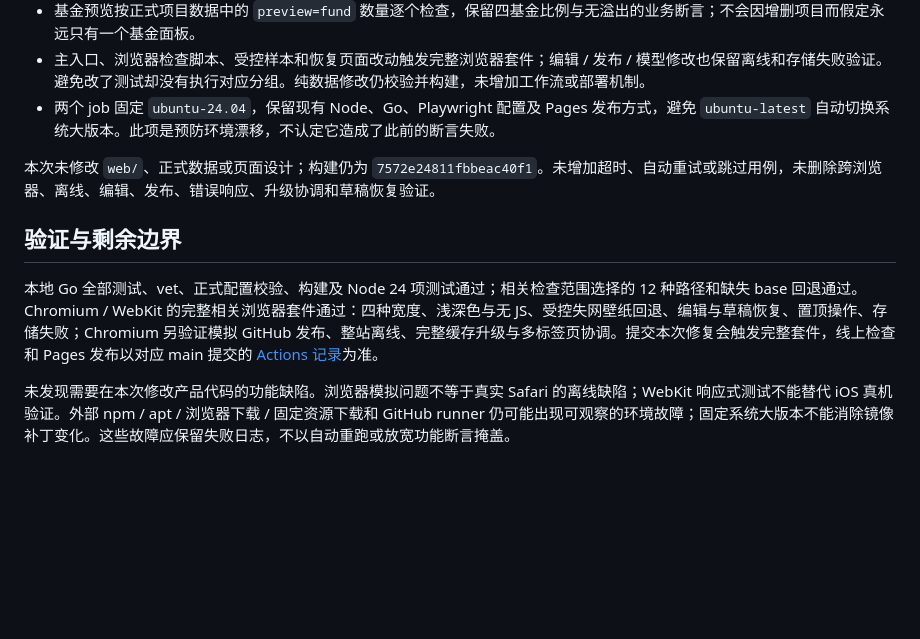
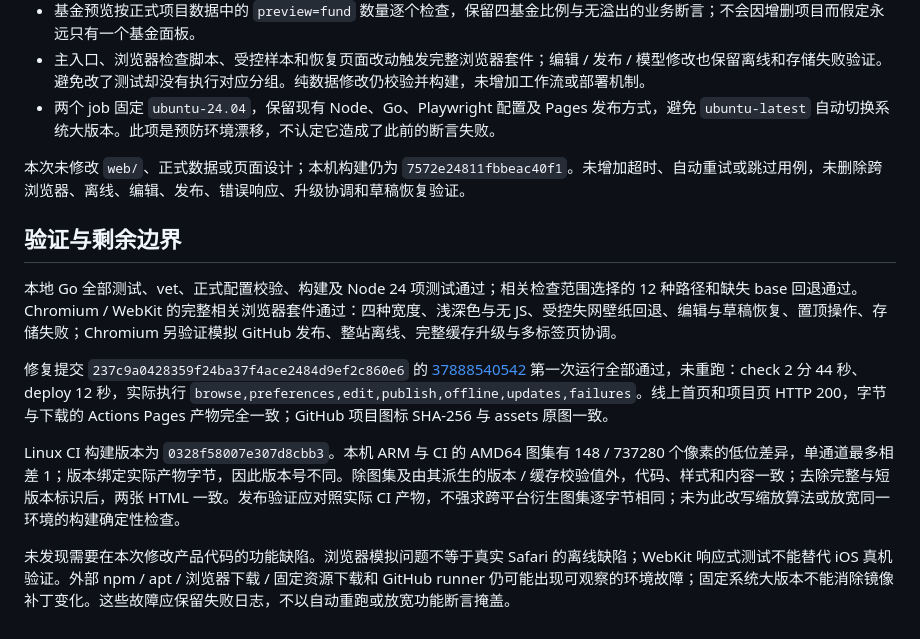
Before and after one commit to zzpice/zzp-home, a Markdown page: docs/ci-reliability.md, the part around the change. Rendered like a GitHub page; blank space fills up the shorter version.

Commit message:
Record successful CI deployment and production verification

```diff
--- a/docs/ci-reliability.md
+++ b/docs/ci-reliability.md
@@ -34,10 +34,14 @@
 - 主入口、浏览器检查脚本、受控样本和恢复页面改动触发完整浏览器套件；编辑 / 发布 / 模型修改也保留离线和存储失败验证。避免改了测试却没有执行对应分组。纯数据修改仍校验并构建，未增加工作流或部署机制。
 - 两个 job 固定 `ubuntu-24.04`，保留现有 Node、Go、Playwright 配置及 Pages 发布方式，避免 `ubuntu-latest` 自动切换系统大版本。此项是预防环境漂移，不认定它造成了此前的断言失败。
 
-本次未修改 `web/`、正式数据或页面设计；构建仍为 `7572e24811fbbeac40f1`。未增加超时、自动重试或跳过用例，未删除跨浏览器、离线、编辑、发布、错误响应、升级协调和草稿恢复验证。
+本次未修改 `web/`、正式数据或页面设计；本机构建仍为 `7572e24811fbbeac40f1`。未增加超时、自动重试或跳过用例，未删除跨浏览器、离线、编辑、发布、错误响应、升级协调和草稿恢复验证。
 
 ## 验证与剩余边界
 
-本地 Go 全部测试、vet、正式配置校验、构建及 Node 24 项测试通过；相关检查范围选择的 12 种路径和缺失 base 回退通过。Chromium / WebKit 的完整相关浏览器套件通过：四种宽度、浅深色与无 JS、受控失网壁纸回退、编辑与草稿恢复、置顶操作、存储失败；Chromium 另验证模拟 GitHub 发布、整站离线、完整缓存升级与多标签页协调。提交本次修复会触发完整套件，线上检查和 Pages 发布以对应 main 提交的 [Actions 记录](https://github.com/zzpice/zzp-home/actions/workflows/pages.yml)为准。
+本地 Go 全部测试、vet、正式配置校验、构建及 Node 24 项测试通过；相关检查范围选择的 12 种路径和缺失 base 回退通过。Chromium / WebKit 的完整相关浏览器套件通过：四种宽度、浅深色与无 JS、受控失网壁纸回退、编辑与草稿恢复、置顶操作、存储失败；Chromium 另验证模拟 GitHub 发布、整站离线、完整缓存升级与多标签页协调。
+
+修复提交 `237c9a0428359f24ba37f4ace2484d9ef2c860e6` 的 [37888540542](https://github.com/zzpice/zzp-home/actions/runs/37888540542) 第一次运行全部通过，未重跑：check 2 分 44 秒、deploy 12 秒，实际执行 `browse,preferences,edit,publish,offline,updates,failures`。线上首页和项目页 HTTP 200，字节与下载的 Actions Pages 产物完全一致；GitHub 项目图标 SHA-256 与 assets 原图一致。
+
+Linux CI 构建版本为 `0328f58007e307d8cbb3`。本机 ARM 与 CI 的 AMD64 图集有 148 / 737280 个像素的低位差异，单通道最多相差 1；版本绑定实际产物字节，因此版本号不同。除图集及由其派生的版本 / 缓存校验值外，代码、样式和内容一致；去除完整与短版本标识后，两张 HTML 一致。发布验证应对照实际 CI 产物，不强求跨平台衍生图集逐字节相同；未为此改写缩放算法或放宽同一环境的构建确定性检查。
 
 未发现需要在本次修改产品代码的功能缺陷。浏览器模拟问题不等于真实 Safari 的离线缺陷；WebKit 响应式测试不能替代 iOS 真机验证。外部 npm / apt / 浏览器下载 / 固定资源下载和 GitHub runner 仍可能出现可观察的环境故障；固定系统大版本不能消除镜像补丁变化。这些故障应保留失败日志，不以自动重跑或放宽功能断言掩盖。
```
